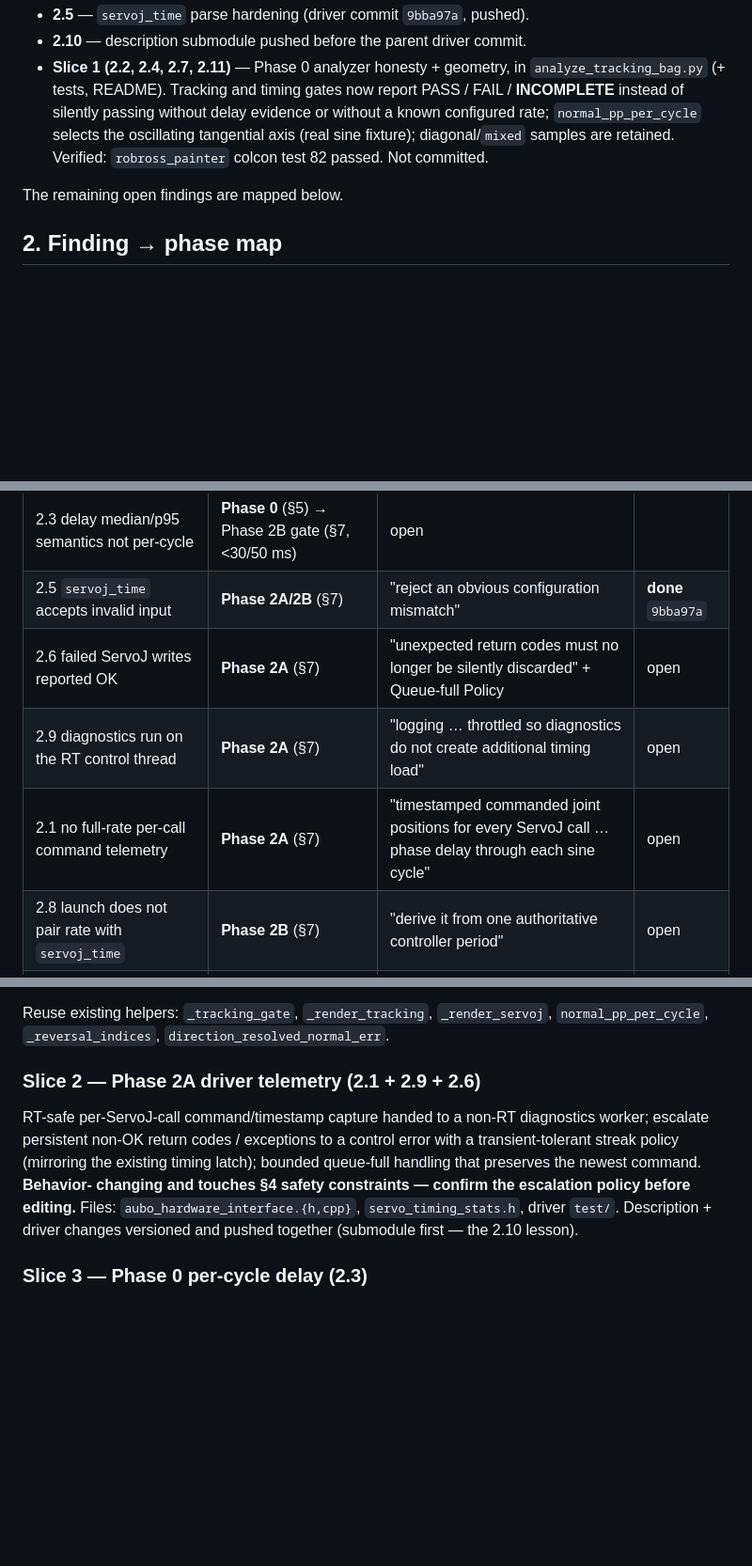
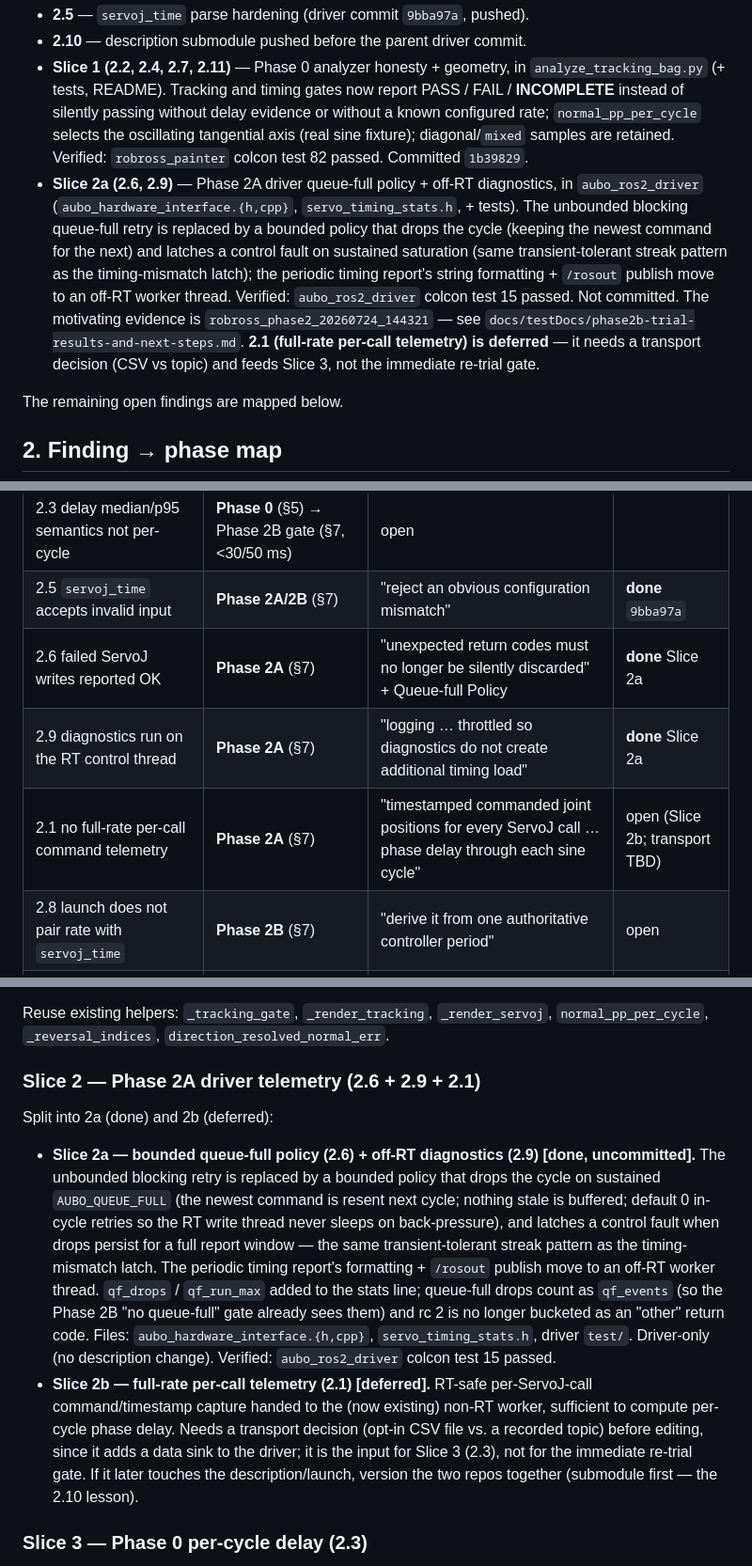
Before and after one commit to dwarfguard/RobRoss, a Markdown page: docs/testDocs/code-review-phase-alignment.md, 3 parts joined by grey strips. Shown at 94% size. GitHub-like rendering; blank space fills up the shorter version.

```diff
--- a/docs/testDocs/code-review-phase-alignment.md
+++ b/docs/testDocs/code-review-phase-alignment.md
@@ -23,7 +23,19 @@ Findings already closed:
   report PASS / FAIL / **INCOMPLETE** instead of silently passing without delay
   evidence or without a known configured rate; `normal_pp_per_cycle` selects the
   oscillating tangential axis (real sine fixture); diagonal/`mixed` samples are
-  retained. Verified: `robross_painter` colcon test 82 passed. Not committed.
+  retained. Verified: `robross_painter` colcon test 82 passed. Committed `1b39829`.
+- **Slice 2a (2.6, 2.9)** — Phase 2A driver queue-full policy + off-RT
+  diagnostics, in `aubo_ros2_driver` (`aubo_hardware_interface.{h,cpp}`,
+  `servo_timing_stats.h`, + tests). The unbounded blocking queue-full retry is
+  replaced by a bounded policy that drops the cycle (keeping the newest command
+  for the next) and latches a control fault on sustained saturation (same
+  transient-tolerant streak pattern as the timing-mismatch latch); the periodic
+  timing report's string formatting + `/rosout` publish move to an off-RT worker
+  thread. Verified: `aubo_ros2_driver` colcon test 15 passed. Not committed. The
+  motivating evidence is `robross_phase2_20260724_144321` — see
+  `docs/testDocs/phase2b-trial-results-and-next-steps.md`. **2.1 (full-rate
+  per-call telemetry) is deferred** — it needs a transport decision (CSV vs
+  topic) and feeds Slice 3, not the immediate re-trial gate.
 
 The remaining open findings are mapped below.
 
@@ -37,9 +49,9 @@ The remaining open findings are mapped below.
 | 2.11 diagonal/curve samples discarded | **Phase 0** (§5) | "split reversal and curved commands by instantaneous canvas direction" | **done** Slice 1 |
 | 2.3 delay median/p95 semantics not per-cycle | **Phase 0** (§5) → Phase 2B gate (§7, <30/50 ms) | open |
 | 2.5 `servoj_time` accepts invalid input | **Phase 2A/2B** (§7) | "reject an obvious configuration mismatch" | **done** `9bba97a` |
-| 2.6 failed ServoJ writes reported OK | **Phase 2A** (§7) | "unexpected return codes must no longer be silently discarded" + Queue-full Policy | open |
-| 2.9 diagnostics run on the RT control thread | **Phase 2A** (§7) | "logging … throttled so diagnostics do not create additional timing load" | open |
-| 2.1 no full-rate per-call command telemetry | **Phase 2A** (§7) | "timestamped commanded joint positions for every ServoJ call … phase delay through each sine cycle" | open |
+| 2.6 failed ServoJ writes reported OK | **Phase 2A** (§7) | "unexpected return codes must no longer be silently discarded" + Queue-full Policy | **done** Slice 2a |
+| 2.9 diagnostics run on the RT control thread | **Phase 2A** (§7) | "logging … throttled so diagnostics do not create additional timing load" | **done** Slice 2a |
+| 2.1 no full-rate per-call command telemetry | **Phase 2A** (§7) | "timestamped commanded joint positions for every ServoJ call … phase delay through each sine cycle" | open (Slice 2b; transport TBD) |
 | 2.8 launch does not pair rate with `servoj_time` | **Phase 2B** (§7) | "derive it from one authoritative controller period" | open |
 | 2.10 submodule commit not on remote | **§13/§14** cross-repo versioning | "changes spanning the two repositories … versioned together" | **done** |
 
@@ -96,16 +108,30 @@ dry-run bag analyzable without lying. Files:
 Reuse existing helpers: `_tracking_gate`, `_render_tracking`, `_render_servoj`,
 `normal_pp_per_cycle`, `_reversal_indices`, `direction_resolved_normal_err`.
 
-### Slice 2 — Phase 2A driver telemetry (2.1 + 2.9 + 2.6)
+### Slice 2 — Phase 2A driver telemetry (2.6 + 2.9 + 2.1)
 
-RT-safe per-ServoJ-call command/timestamp capture handed to a non-RT diagnostics
-worker; escalate persistent non-OK return codes / exceptions to a control error
-with a transient-tolerant streak policy (mirroring the existing timing latch);
-bounded queue-full handling that preserves the newest command. **Behavior-
-changing and touches §4 safety constraints — confirm the escalation policy
-before editing.** Files: `aubo_hardware_interface.{h,cpp}`, `servo_timing_stats.h`,
-driver `test/`. Description + driver changes versioned and pushed together
-(submodule first — the 2.10 lesson).
+Split into 2a (done) and 2b (deferred):
+
+- **Slice 2a — bounded queue-full policy (2.6) + off-RT diagnostics (2.9)
+  [done, uncommitted].** The unbounded blocking retry is replaced by a bounded
+  policy that drops the cycle on sustained `AUBO_QUEUE_FULL` (the newest command
+  is resent next cycle; nothing stale is buffered; default 0 in-cycle retries so
+  the RT write thread never sleeps on back-pressure), and latches a control fault
+  when drops persist for a full report window — the same transient-tolerant
+  streak pattern as the timing-mismatch latch. The periodic timing report's
+  formatting + `/rosout` publish move to an off-RT worker thread. `qf_drops` /
+  `qf_run_max` added to the stats line; queue-full drops count as `qf_events`
+  (so the Phase 2B "no queue-full" gate already sees them) and rc 2 is no longer
+  bucketed as an "other" return code. Files: `aubo_hardware_interface.{h,cpp}`,
+  `servo_timing_stats.h`, driver `test/`. Driver-only (no description change).
+  Verified: `aubo_ros2_driver` colcon test 15 passed.
+- **Slice 2b — full-rate per-call telemetry (2.1) [deferred].** RT-safe
+  per-ServoJ-call command/timestamp capture handed to the (now existing) non-RT
+  worker, sufficient to compute per-cycle phase delay. Needs a transport
+  decision (opt-in CSV file vs. a recorded topic) before editing, since it adds a
+  data sink to the driver; it is the input for Slice 3 (2.3), not for the
+  immediate re-trial gate. If it later touches the description/launch, version
+  the two repos together (submodule first — the 2.10 lesson).
 
 ### Slice 3 — Phase 0 per-cycle delay (2.3)
 
```
Also changed, not shown: docs/testDocs/phase2b-trial-results-and-next-steps.md (added, +131 -0 lines).
